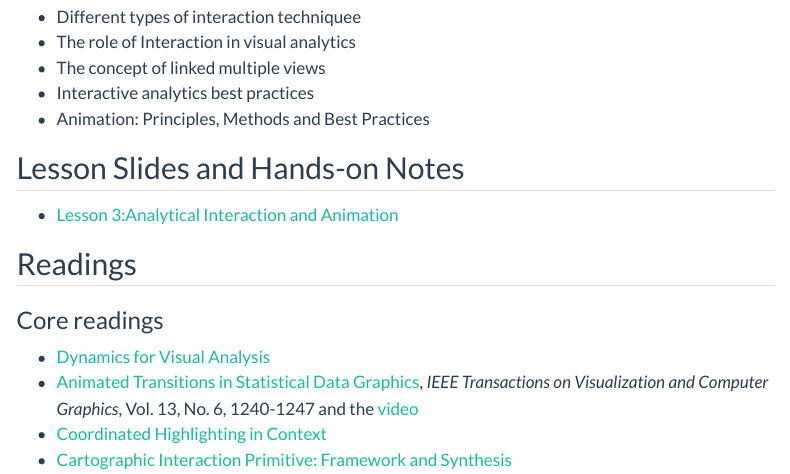
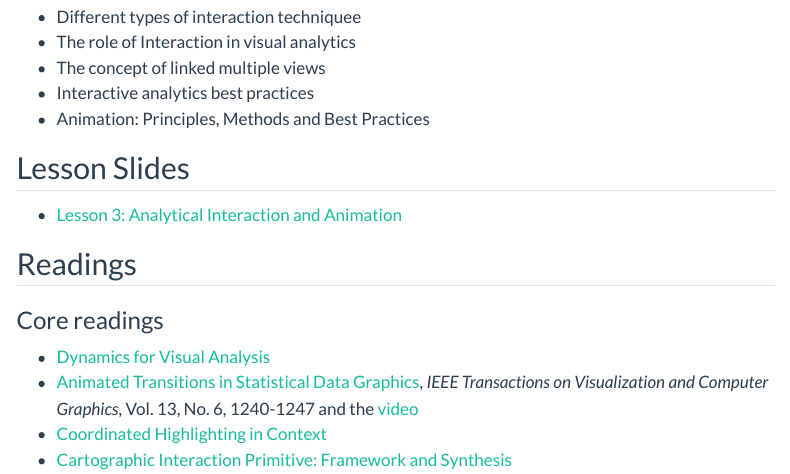
Before and after one commit to tskam/VA4BI-AY2025-26T2-G2, a Quarto document (outline/Lesson03_outline.qmd): the page in a window 1100 px wide, from 200 px down. Rendered offline with R 4.5, knitr and Pandoc in place of Quarto, with nearby package versions; menus at the side of the page are left out.

Commit message:
Commit after edited Lesson 3

```diff
--- a/outline/Lesson03_outline.qmd
+++ b/outline/Lesson03_outline.qmd
@@ -14,9 +14,9 @@ editor: visual
 -   Interactive analytics best practices
 -   Animation: Principles, Methods and Best Practices
 
-## Lesson Slides and Hands-on Notes
+## Lesson Slides
 
--   [Lesson 3:Analytical Interaction and Animation](/lesson/Lesson03/Lesson03-Analytical Interaction and Animation.html)
+-   [Lesson 3: Analytical Interaction and Animation](/lesson/Lesson03/Lesson03-Analytical Interaction and Animation.html)
 
 ## Readings
 
```
Also changed, not shown: 30 other files.
